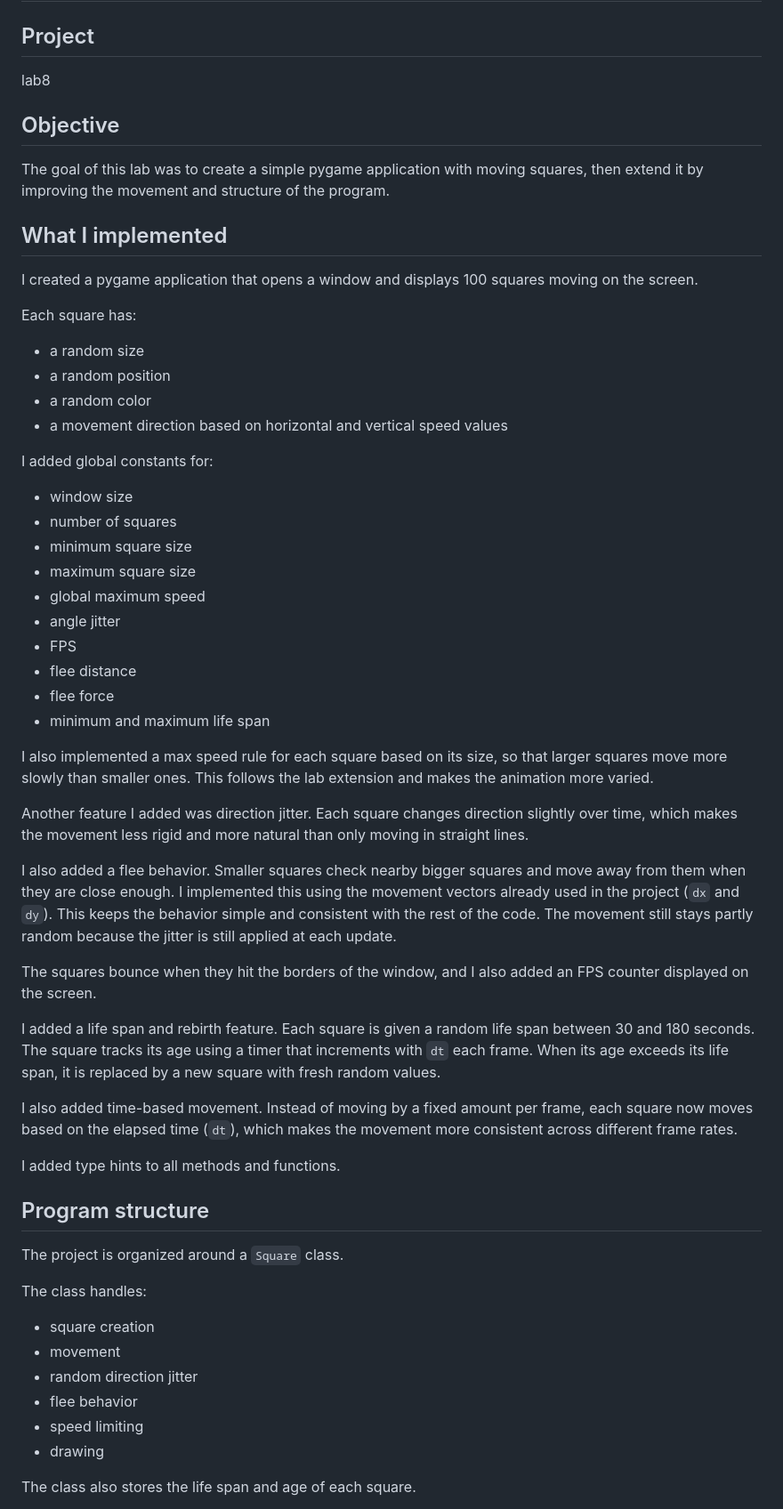
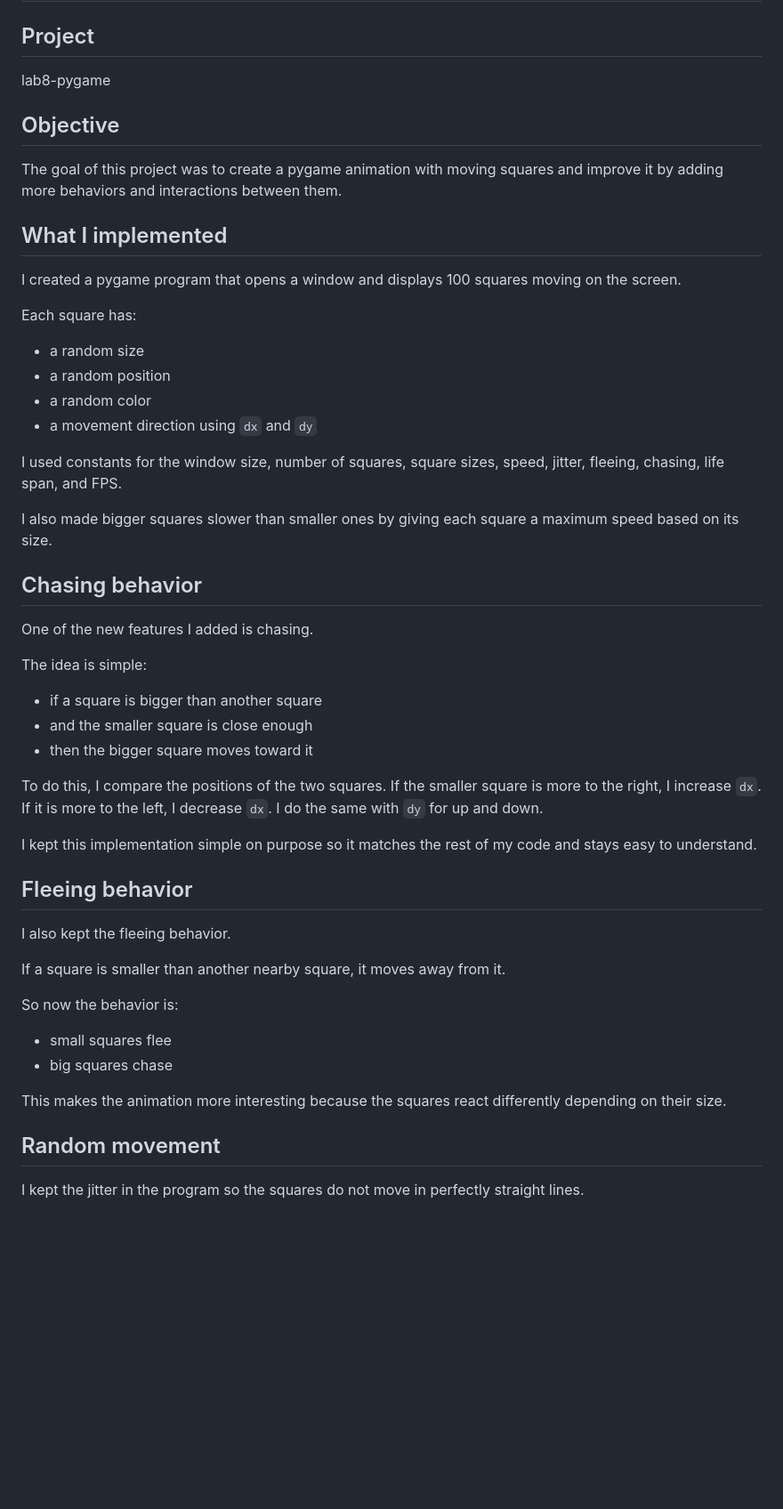
Before and after one commit to omarkahaa/lab8, a Markdown page: REPORT.md, the part around one of its changes. Shown at 89% size. Drawn GitHub-style; blank space fills up the shorter version.

```diff
--- a/REPORT.md
+++ b/REPORT.md
@@ -1,56 +1,50 @@
 # REPORT
 
 ## Project
-lab8
+lab8-pygame
 
 ## Objective
-The goal of this lab was to create a simple pygame application with moving squares, then extend it by improving the movement and structure of the program.
+The goal of this project was to create a pygame animation with moving squares and improve it by adding more behaviors and interactions between them.
 
 ## What I implemented
-I created a pygame application that opens a window and displays 100 squares moving on the screen.
+I created a pygame program that opens a window and displays 100 squares moving on the screen.
 
 Each square has:
 - a random size
 - a random position
 - a random color
-- a movement direction based on horizontal and vertical speed values
+- a movement direction using `dx` and `dy`
 
-I added global constants for:
-- window size
-- number of squares
-- minimum square size
-- maximum square size
-- global maximum speed
-- angle jitter
-- FPS
-- flee distance
-- flee force
-- minimum and maximum life span
+I used constants for the window size, number of squares, square sizes, speed, jitter, fleeing, chasing, life span, and FPS.
 
-I also implemented a max speed rule for each square based on its size, so that larger squares move more slowly than smaller ones. This follows the lab extension and makes the animation more varied.
+I also made bigger squares slower than smaller ones by giving each square a maximum speed based on its size.
 
-Another feature I added was direction jitter. Each square changes direction slightly over time, which makes the movement less rigid and more natural than only moving in straight lines.
+## Chasing behavior
+One of the new features I added is chasing.
 
-I also added a flee behavior. Smaller squares check nearby bigger squares and move away from them when they are close enough. I implemented this using the movement vectors already used in the project (`dx` and `dy`). This keeps the behavior simple and consistent with the rest of the code. The movement still stays partly random because the jitter is still applied at each update.
+The idea is simple:
+- if a square is bigger than another square
+- and the smaller square is close enough
+- then the bigger square moves toward it
 
-The squares bounce when they hit the borders of the window, and I also added an FPS counter displayed on the screen.
+To do this, I compare the positions of the two squares.
+If the smaller square is more to the right, I increase `dx`.
+If it is more to the left, I decrease `dx`.
+I do the same with `dy` for up and down.
 
-I added a life span and rebirth feature. Each square is given a random life span between 30 and 180 seconds. The square tracks its age using a timer that increments with `dt` each frame. When its age exceeds its life span, it is replaced by a new square with fresh random values.
+I kept this implementation simple on purpose so it matches the rest of my code and stays easy to understand.
 
-I also added time-based movement. Instead of moving by a fixed amount per frame, each square now moves based on the elapsed time (`dt`), which makes the movement more consistent across different frame rates.
+## Fleeing behavior
+I also kept the fleeing behavior.
 
-I added type hints to all methods and functions.
+If a square is smaller than another nearby square, it moves away from it.
 
-## Program structure
-The project is organized around a `Square` class.
+So now the behavior is:
+- small squares flee
+- big squares chase
 
-The class handles:
-- square creation
-- movement
-- random direction jitter
-- flee behavior
-- speed limiting
-- drawing
+This makes the animation more interesting because the squares react differently depending on their size.
 
-The class also stores the life span and age of each square.
+## Random movement
+I kept the jitter in the program so the squares do not move in perfectly straight lines.
 
```
Also changed, not shown: other parts of REPORT.md (+35 -54 lines).
